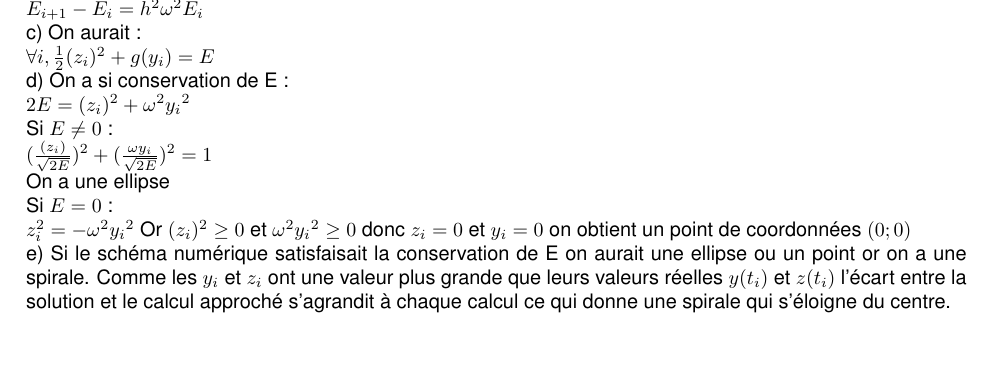
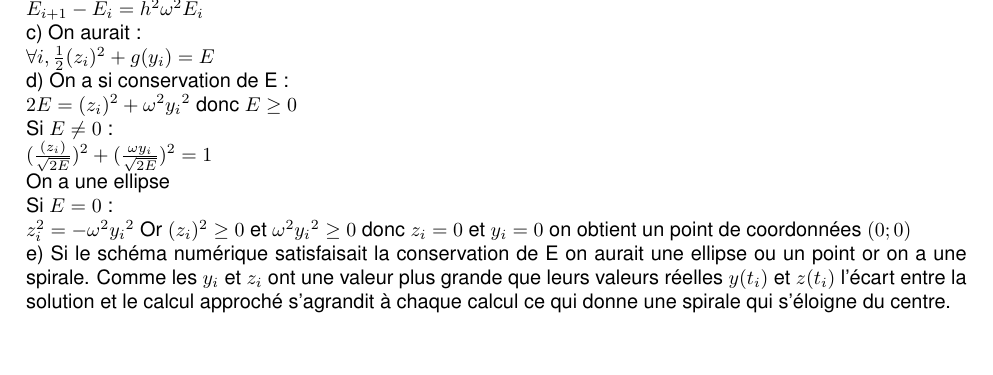
Before and after one commit to demonskill/DM-informatique, a LaTeX document (Dm n°3.tex): part of page 2 of 3, cut so that both start at the same text. Compiled offline with LaTeX, dvips and Ghostscript.

Commit message:
ajout justification

```diff
--- a/Dm n°3.tex
+++ b/Dm n°3.tex
@@ -70,7 +70,7 @@ $E_{i+1}-E_i =h^2  \omega^2 E_i$ \\
 c) On aurait : \\
 $\forall i, \frac{1}{2} (z_i)^2 + g(y_i)=E$ \\
 d) On  a si conservation de E : \\
-$2E= (z_{i})^2 + \omega^2 {y_i}^2$ \\
+$2E= (z_{i})^2 + \omega^2 {y_i}^2$ donc $E\geq 0$ \\
 Si $E \neq 0$ :\\
 $(\frac{(z_{i})}{\sqrt{2E}})^2 + (\frac{\omega y_i}{\sqrt{2E}})^2=1$ \\
 On a une ellipse \\
```
Also changed, not shown: Dm n°3.pdf, 3 other files.
